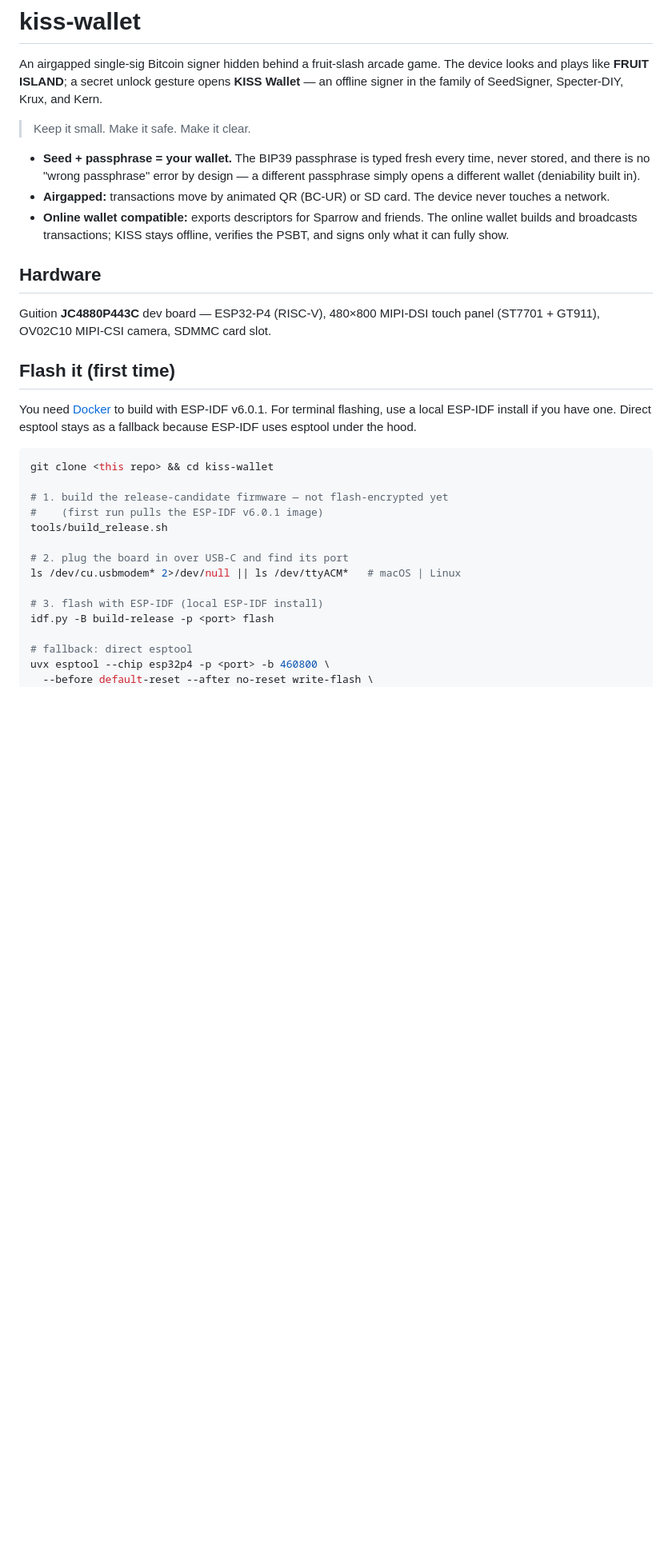
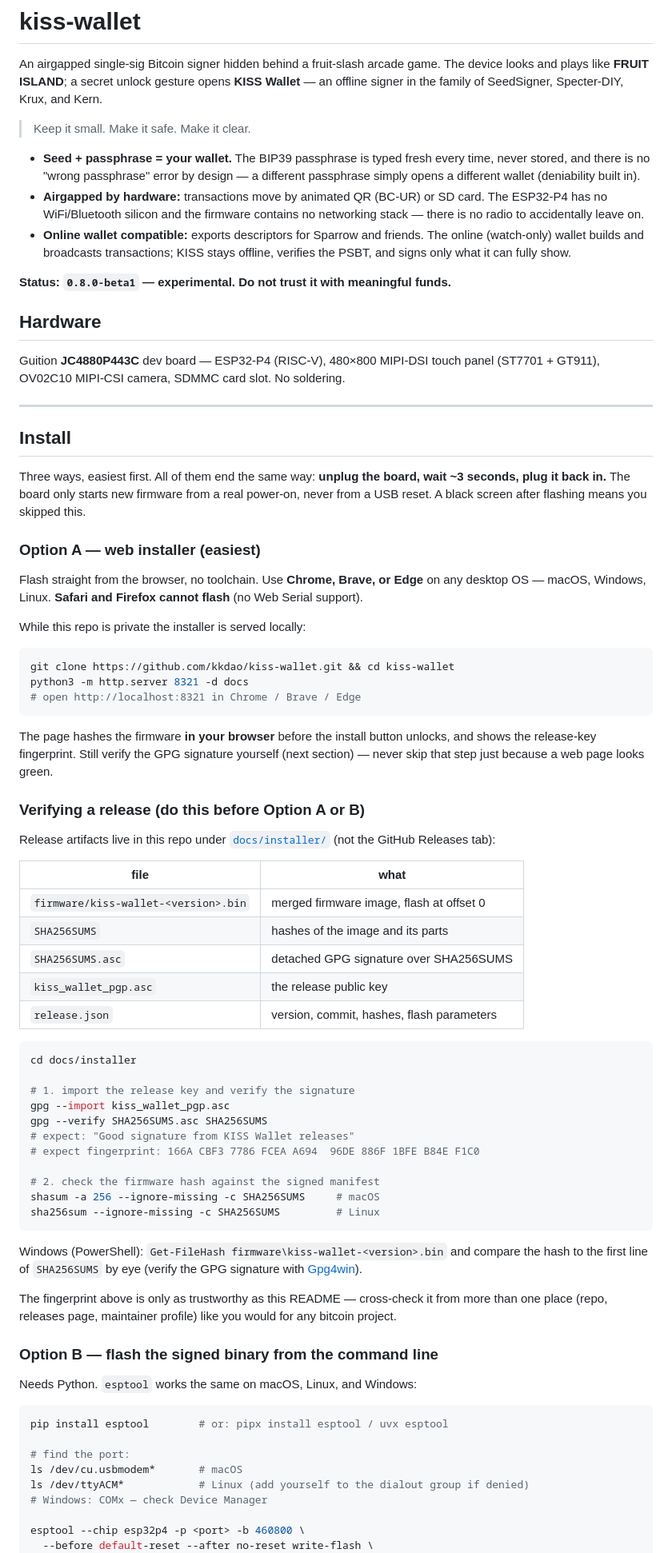
Before and after one commit to DIYbitcoin/kiss-signer, a Markdown page: README.md, the part around one of its changes. Shown at 80% size. Rendered like a GitHub page; blank space fills up the shorter version.

````diff
--- a/README.md
+++ b/README.md
@@ -10,33 +10,95 @@ Krux, and Kern.
 - **Seed + passphrase = your wallet.** The BIP39 passphrase is typed fresh every
   time, never stored, and there is no "wrong passphrase" error by design — a
   different passphrase simply opens a different wallet (deniability built in).
-- **Airgapped:** transactions move by animated QR (BC-UR) or SD card. The
-  device never touches a network.
-- **Online wallet compatible:** exports descriptors for Sparrow and friends. The online wallet builds and broadcasts transactions; KISS stays offline, verifies the PSBT, and signs only what it can fully show.
+- **Airgapped by hardware:** transactions move by animated QR (BC-UR) or SD
+  card. The ESP32-P4 has no WiFi/Bluetooth silicon and the firmware contains no
+  networking stack — there is no radio to accidentally leave on.
+- **Online wallet compatible:** exports descriptors for Sparrow and friends.
+  The online (watch-only) wallet builds and broadcasts transactions; KISS stays
+  offline, verifies the PSBT, and signs only what it can fully show.
+
+**Status: `0.8.0-beta1` — experimental. Do not trust it with meaningful funds.**
 
 ## Hardware
 
 Guition **JC4880P443C** dev board — ESP32-P4 (RISC-V), 480×800 MIPI-DSI touch
-panel (ST7701 + GT911), OV02C10 MIPI-CSI camera, SDMMC card slot.
+panel (ST7701 + GT911), OV02C10 MIPI-CSI camera, SDMMC card slot. No soldering.
 
-## Flash it (first time)
+---
 
-You need [Docker](https://docs.docker.com/get-docker/) to build with ESP-IDF v6.0.1. For terminal flashing, use a local ESP-IDF install if you have one. Direct esptool stays as a fallback because ESP-IDF uses esptool under the hood.
+## Install
+
+Three ways, easiest first. All of them end the same way:
+**unplug the board, wait ~3 seconds, plug it back in.** The board only starts
+new firmware from a real power-on, never from a USB reset. A black screen
+after flashing means you skipped this.
+
+### Option A — web installer (easiest)
+
+Flash straight from the browser, no toolchain. Use **Chrome, Brave, or Edge**
+on any desktop OS — macOS, Windows, Linux. **Safari and Firefox cannot flash**
+(no Web Serial support).
+
+While this repo is private the installer is served locally:
 
 ```sh
-git clone <this repo> && cd kiss-wallet
+git clone https://github.com/kkdao/kiss-wallet.git && cd kiss-wallet
+python3 -m http.server 8321 -d docs
+# open http://localhost:8321 in Chrome / Brave / Edge
+```
 
-# 1. build the release-candidate firmware — not flash-encrypted yet
-#    (first run pulls the ESP-IDF v6.0.1 image)
-tools/build_release.sh
+The page hashes the firmware **in your browser** before the install button
+unlocks, and shows the release-key fingerprint. Still verify the GPG signature
+yourself (next section) — never skip that step just because a web page looks
+green.
 
-# 2. plug the board in over USB-C and find its port
-ls /dev/cu.usbmodem* 2>/dev/null || ls /dev/ttyACM*   # macOS | Linux
+### Verifying a release (do this before Option A or B)
 
-# 3. flash with ESP-IDF (local ESP-IDF install)
-idf.py -B build-release -p <port> flash
+Release artifacts live in this repo under [`docs/installer/`](docs/installer/)
+(not the GitHub Releases tab):
 
-# fallback: direct esptool
-uvx esptool --chip esp32p4 -p <port> -b 460800 \
+| file | what |
+|---|---|
+| `firmware/kiss-wallet-<version>.bin` | merged firmware image, flash at offset 0 |
+| `SHA256SUMS` | hashes of the image and its parts |
+| `SHA256SUMS.asc` | detached GPG signature over SHA256SUMS |
+| `kiss_wallet_pgp.asc` | the release public key |
+| `release.json` | version, commit, hashes, flash parameters |
+
+```sh
+cd docs/installer
+
+# 1. import the release key and verify the signature
+gpg --import kiss_wallet_pgp.asc
+gpg --verify SHA256SUMS.asc SHA256SUMS
+# expect: "Good signature from KISS Wallet releases"
+# expect fingerprint: 166A CBF3 7786 FCEA A694  96DE 886F 1BFE B84E F1C0
+
+# 2. check the firmware hash against the signed manifest
+shasum -a 256 --ignore-missing -c SHA256SUMS     # macOS
+sha256sum --ignore-missing -c SHA256SUMS         # Linux
+```
+
+Windows (PowerShell): `Get-FileHash firmware\kiss-wallet-<version>.bin` and
+compare the hash to the first line of `SHA256SUMS` by eye (verify the GPG
+signature with [Gpg4win](https://gpg4win.org)).
+
+The fingerprint above is only as trustworthy as this README — cross-check it
+from more than one place (repo, releases page, maintainer profile) like you
+would for any bitcoin project.
+
+### Option B — flash the signed binary from the command line
+
+Needs Python. `esptool` works the same on macOS, Linux, and Windows:
+
+```sh
+pip install esptool        # or: pipx install esptool / uvx esptool
+
+# find the port:
+ls /dev/cu.usbmodem*       # macOS
+ls /dev/ttyACM*            # Linux (add yourself to the dialout group if denied)
+# Windows: COMx — check Device Manager
+
+esptool --chip esp32p4 -p <port> -b 460800 \
   --before default-reset --after no-reset write-flash \
   --flash-mode dio --flash-size 16MB --flash-freq 80m \
````
Also changed, not shown: other parts of README.md (+76 -18 lines).
